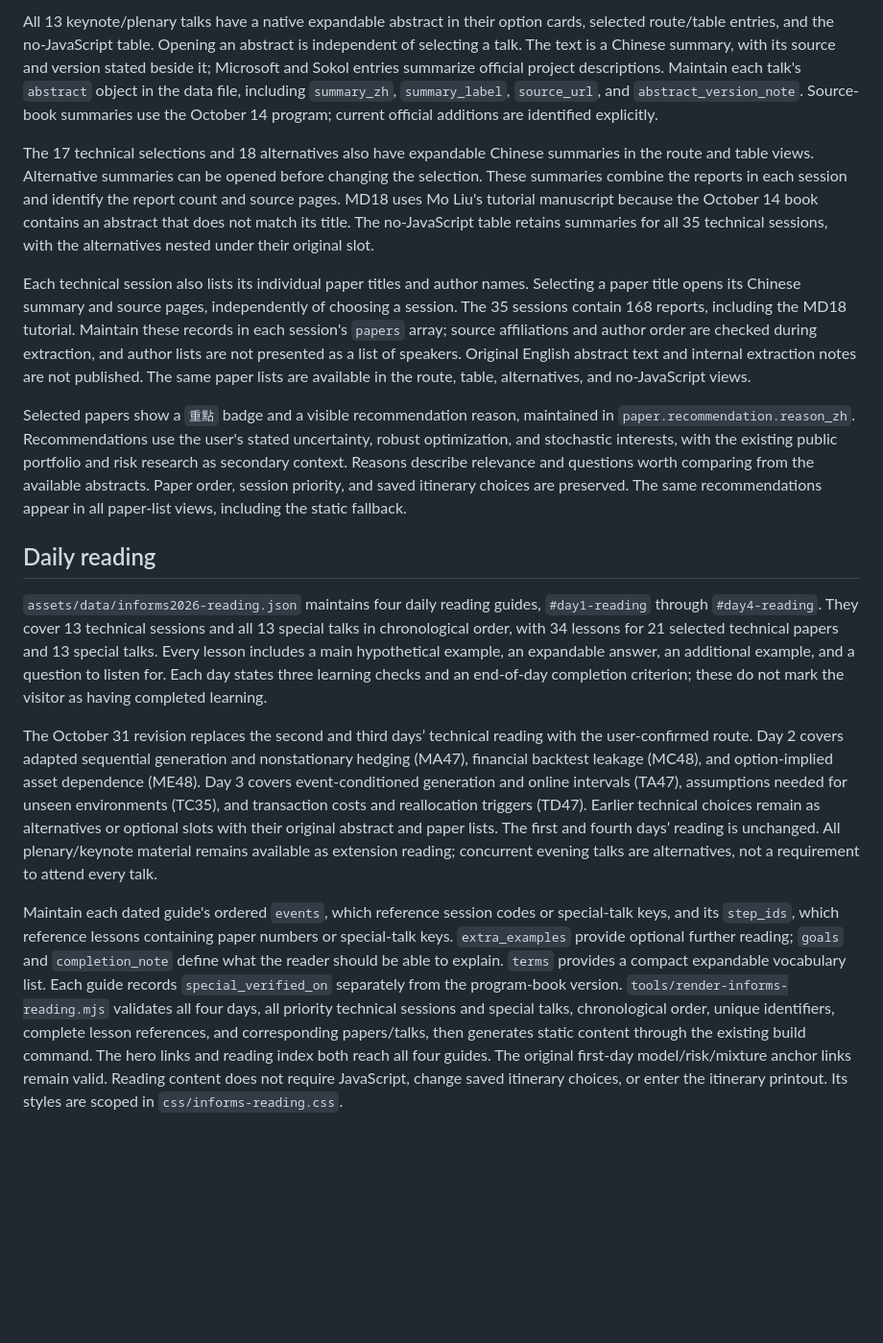
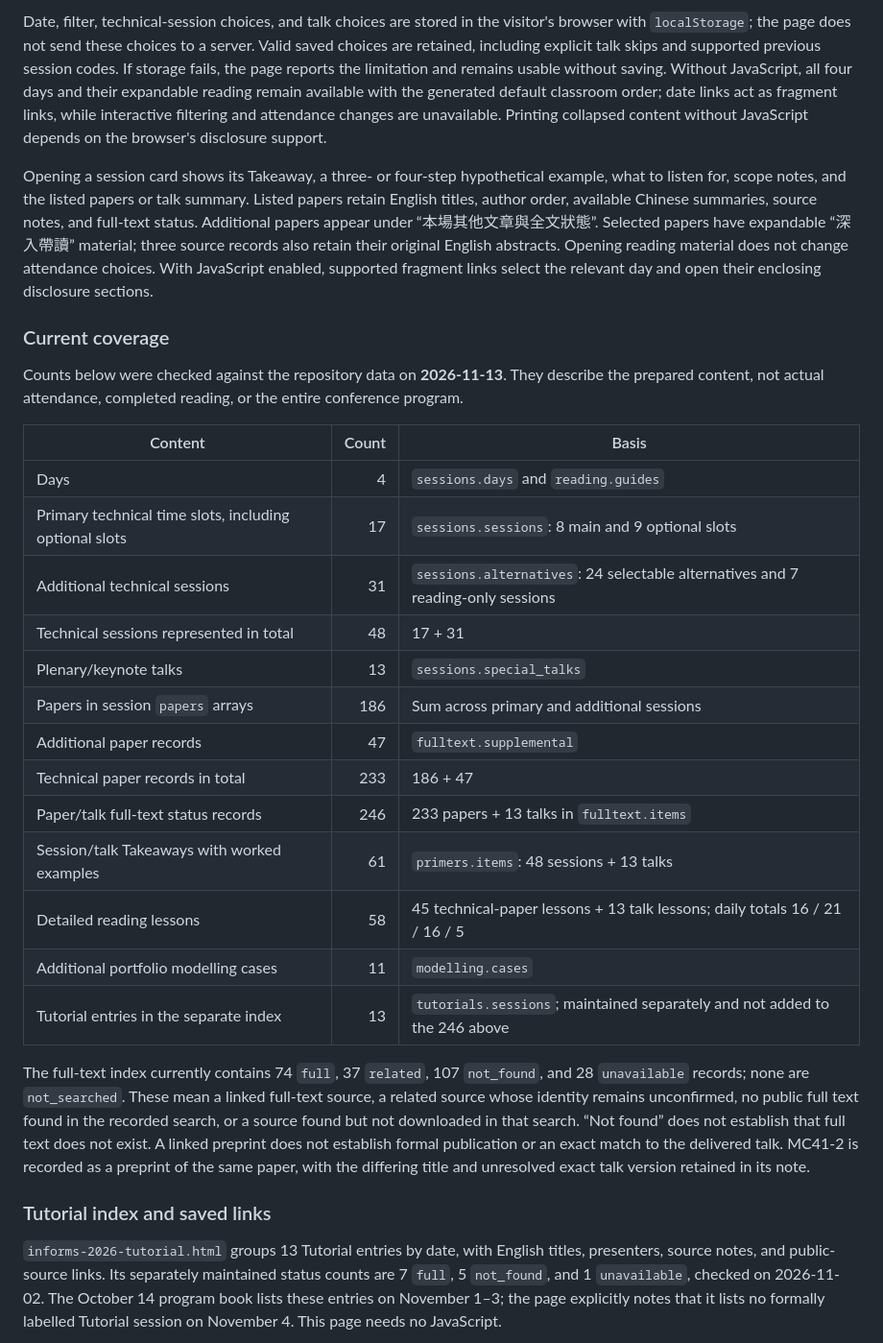
Before and after one commit to KennethWYLee/KennethWYLee.github.io, a Markdown page: README.md, the part around one of its changes. Shown at 96% size. GitHub-like rendering; blank space fills up the shorter version.

```diff
--- a/README.md
+++ b/README.md
@@ -58,17 +71,31 @@ Conflicts require actual time overlap on the same date; touching endpoints are n
 
-All 13 keynote/plenary talks have a native expandable abstract in their option cards, selected route/table entries, and the no-JavaScript table. Opening an abstract is independent of selecting a talk. The text is a Chinese summary, with its source and version stated beside it; Microsoft and Sokol entries summarize official project descriptions. Maintain each talk's `abstract` object in the data file, including `summary_zh`, `summary_label`, `source_url`, and `abstract_version_note`. Source-book summaries use the October 14 program; current official additions are identified explicitly.
+Date, filter, technical-session choices, and talk choices are stored in the visitor's browser with `localStorage`; the page does not send these choices to a server. Valid saved choices are retained, including explicit talk skips and supported previous session codes. If storage fails, the page reports the limitation and remains usable without saving. Without JavaScript, all four days and their expandable reading remain available with the generated default classroom order; date links act as fragment links, while interactive filtering and attendance changes are unavailable. Printing collapsed content without JavaScript depends on the browser's disclosure support.
 
-The 17 technical selections and 18 alternatives also have expandable Chinese summaries in the route and table views. Alternative summaries can be opened before changing the selection. These summaries combine the reports in each session and identify the report count and source pages. MD18 uses Mo Liu's tutorial manuscript because the October 14 book contains an abstract that does not match its title. The no-JavaScript table retains summaries for all 35 technical sessions, with the alternatives nested under their original slot.
+Opening a session card shows its Takeaway, a three- or four-step hypothetical example, what to listen for, scope notes, and the listed papers or talk summary. Listed papers retain English titles, author order, available Chinese summaries, source notes, and full-text status. Additional papers appear under “本場其他文章與全文狀態”. Selected papers have expandable “深入帶讀” material; three source records also retain their original English abstracts. Opening reading material does not change attendance choices. With JavaScript enabled, supported fragment links select the relevant day and open their enclosing disclosure sections.
 
-Each technical session also lists its individual paper titles and author names. Selecting a paper title opens its Chinese summary and source pages, independently of choosing a session. The 35 sessions contain 168 reports, including the MD18 tutorial. Maintain these records in each session's `papers` array; source affiliations and author order are checked during extraction, and author lists are not presented as a list of speakers. Original English abstract text and internal extraction notes are not published. The same paper lists are available in the route, table, alternatives, and no-JavaScript views.
+### Current coverage
 
-Selected papers show a `重點` badge and a visible recommendation reason, maintained in `paper.recommendation.reason_zh`. Recommendations use the user's stated uncertainty, robust optimization, and stochastic interests, with the existing public portfolio and risk research as secondary context. Reasons describe relevance and questions worth comparing from the available abstracts. Paper order, session priority, and saved itinerary choices are preserved. The same recommendations appear in all paper-list views, including the static fallback.
+Counts below were checked against the repository data on **2026-11-13**. They describe the prepared content, not actual attendance, completed reading, or the entire conference program.
 
-## Daily reading
+| Content | Count | Basis |
+| --- | ---: | --- |
+| Days | 4 | `sessions.days` and `reading.guides` |
+| Primary technical time slots, including optional slots | 17 | `sessions.sessions`: 8 main and 9 optional slots |
+| Additional technical sessions | 31 | `sessions.alternatives`: 24 selectable alternatives and 7 reading-only sessions |
+| Technical sessions represented in total | 48 | 17 + 31 |
+| Plenary/keynote talks | 13 | `sessions.special_talks` |
+| Papers in session `papers` arrays | 186 | Sum across primary and additional sessions |
+| Additional paper records | 47 | `fulltext.supplemental` |
+| Technical paper records in total | 233 | 186 + 47 |
+| Paper/talk full-text status records | 246 | 233 papers + 13 talks in `fulltext.items` |
+| Session/talk Takeaways with worked examples | 61 | `primers.items`: 48 sessions + 13 talks |
+| Detailed reading lessons | 58 | 45 technical-paper lessons + 13 talk lessons; daily totals 16 / 21 / 16 / 5 |
+| Additional portfolio modelling cases | 11 | `modelling.cases` |
+| Tutorial entries in the separate index | 13 | `tutorials.sessions`; maintained separately and not added to the 246 above |
 
-`assets/data/informs2026-reading.json` maintains four daily reading guides, `#day1-reading` through `#day4-reading`. They cover 13 technical sessions and all 13 special talks in chronological order, with 34 lessons for 21 selected technical papers and 13 special talks. Every lesson includes a main hypothetical example, an expandable answer, an additional example, and a question to listen for. Each day states three learning checks and an end-of-day completion criterion; these do not mark the visitor as having completed learning.
+The full-text index currently contains 74 `full`, 37 `related`, 107 `not_found`, and 28 `unavailable` records; none are `not_searched`. These mean a linked full-text source, a related source whose identity remains unconfirmed, no public full text found in the recorded search, or a source found but not downloaded in that search. “Not found” does not establish that full text does not exist. A linked preprint does not establish formal publication or an exact match to the delivered talk. MC41-2 is recorded as a preprint of the same paper, with the differing title and unresolved exact talk version retained in its note.
 
-The October 31 revision replaces the second and third days’ technical reading with the user-confirmed route. Day 2 covers adapted sequential generation and nonstationary hedging (MA47), financial backtest leakage (MC48), and option-implied asset dependence (ME48). Day 3 covers event-conditioned generation and online intervals (TA47), assumptions needed for unseen environments (TC35), and transaction costs and reallocation triggers (TD47). Earlier technical choices remain as alternatives or optional slots with their original abstract and paper lists. The first and fourth days’ reading is unchanged. All plenary/keynote material remains available as extension reading; concurrent evening talks are alternatives, not a requirement to attend every talk.
+### Tutorial index and saved links
 
-Maintain each dated guide's ordered `events`, which reference session codes or special-talk keys, and its `step_ids`, which reference lessons containing paper numbers or special-talk keys. `extra_examples` provide optional further reading; `goals` and `completion_note` define what the reader should be able to explain. `terms` provides a compact expandable vocabulary list. Each guide records `special_verified_on` separately from the program-book version. `tools/render-informs-reading.mjs` validates all four days, all priority technical sessions and special talks, chronological order, unique identifiers, complete lesson references, and corresponding papers/talks, then generates static content through the existing build command. The hero links and reading index both reach all four guides. The original first-day model/risk/mixture anchor links remain valid. Reading content does not require JavaScript, change saved itinerary choices, or enter the itinerary printout. Its styles are scoped in `css/informs-reading.css`.
+`informs-2026-tutorial.html` groups 13 Tutorial entries by date, with English titles, presenters, source notes, and public-source links. Its separately maintained status counts are 7 `full`, 5 `not_found`, and 1 `unavailable`, checked on 2026-11-02. The October 14 program book lists these entries on November 1–3; the page explicitly notes that it lists no formally labelled Tutorial session on November 4. This page needs no JavaScript.
 
```
Also changed, not shown: other parts of README.md (+62 -13 lines).
